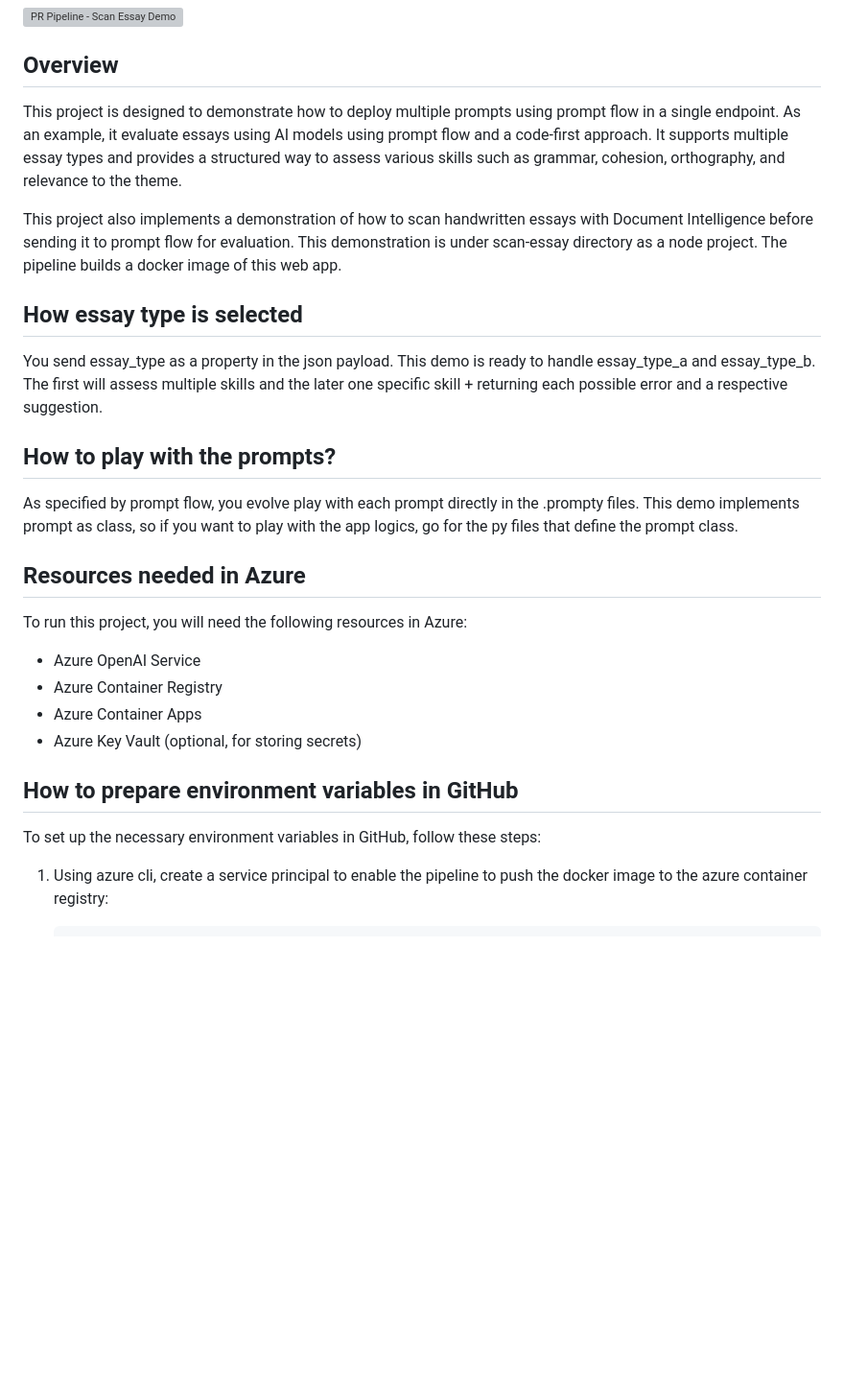
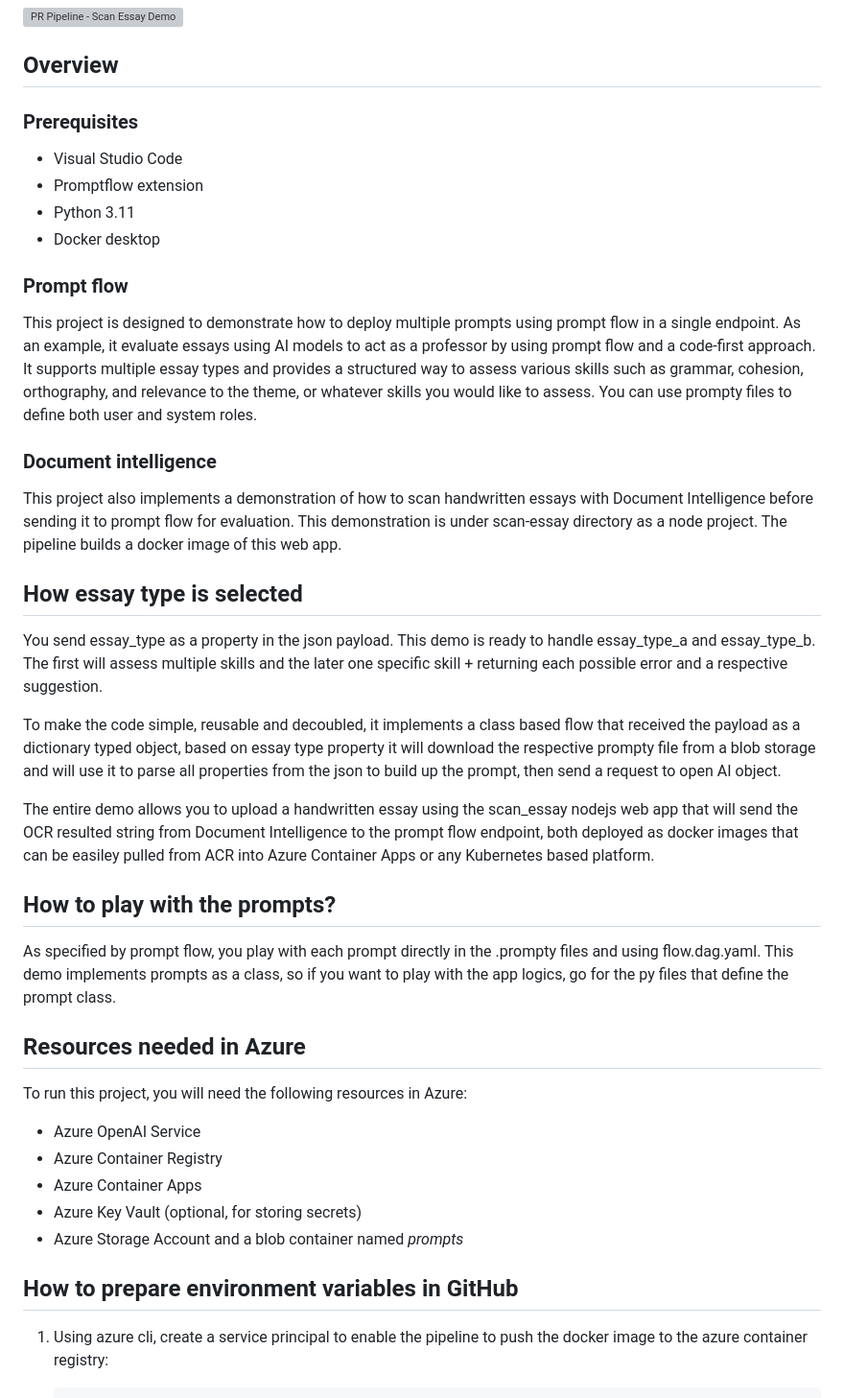
Before and after one commit to deividfoggi/multiple-prompt-single-endpoint, a Markdown page: README.md, the part around one of its changes. Shown at 96% size. Rendered like a GitHub page; blank space fills up the shorter version; grey boxes are pictures that could not be loaded.

````diff
--- a/README.md
+++ b/README.md
@@ -7,31 +7,39 @@ This repository was inspired by the Microsoft's prompt flow official repo: https
 
 ## Overview
 
-This project is designed to demonstrate how to deploy multiple prompts using prompt flow in a single endpoint. As an example, it evaluate essays using AI models using prompt flow and a code-first approach. It supports multiple essay types and provides a structured way to assess various skills such as grammar, cohesion, orthography, and relevance to the theme.
+### Prerequisites
 
+ - Visual Studio Code
+ - Promptflow extension
+ - Python 3.11
+ - Docker desktop
+
+### Prompt flow
+This project is designed to demonstrate how to deploy multiple prompts using prompt flow in a single endpoint. As an example, it evaluate essays using AI models to act as a professor by using prompt flow and a code-first approach. It supports multiple essay types and provides a structured way to assess various skills such as grammar, cohesion, orthography, and relevance to the theme, or whatever skills you would like to assess. You can use prompty files to define both user and system roles.
+
+### Document intelligence
 This project also implements a demonstration of how to scan handwritten essays with Document Intelligence before sending it to prompt flow for evaluation. This demonstration is under scan-essay directory as a node project. The pipeline builds a docker image of this web app.
 
 ## How essay type is selected
-
 You send essay_type as a property in the json payload. This demo is ready to handle essay_type_a and essay_type_b. The first will assess multiple skills and the later one specific skill + returning each possible error and a respective suggestion.
 
+To make the code simple, reusable and decoubled, it implements a class based flow that received the payload as a dictionary typed object, based on essay type property it will download the respective prompty file from a blob storage and will use it to parse all properties from the json to build up the prompt, then send a request to open AI object.
+
+The entire demo allows you to upload a handwritten essay using the scan_essay nodejs web app that will send the OCR resulted string from Document Intelligence to the prompt flow endpoint, both deployed as docker images that can be easiley pulled from ACR into Azure Container Apps or any Kubernetes based platform.
+
 ## How to play with the prompts?
-
-As specified by prompt flow, you evolve play with each prompt directly in the .prompty files. This demo implements prompt as class, so if you want to play with the app logics, go for the py files that define the prompt class.
+As specified by prompt flow, you play with each prompt directly in the .prompty files and using flow.dag.yaml. This demo implements prompts as a class, so if you want to play with the app logics, go for the py files that define the prompt class.
 
 ## Resources needed in Azure
-
 To run this project, you will need the following resources in Azure:
 
 - Azure OpenAI Service
 - Azure Container Registry
 - Azure Container Apps
 - Azure Key Vault (optional, for storing secrets)
+- Azure Storage Account and a blob container named _prompts_
 
 ## How to prepare environment variables in GitHub
-
-To set up the necessary environment variables in GitHub, follow these steps:
-
 1. Using azure cli, create a service principal to enable the pipeline to push the docker image to the azure container registry:
 
     ```shell
````
Also changed, not shown: other parts of README.md (+49 -6 lines).
